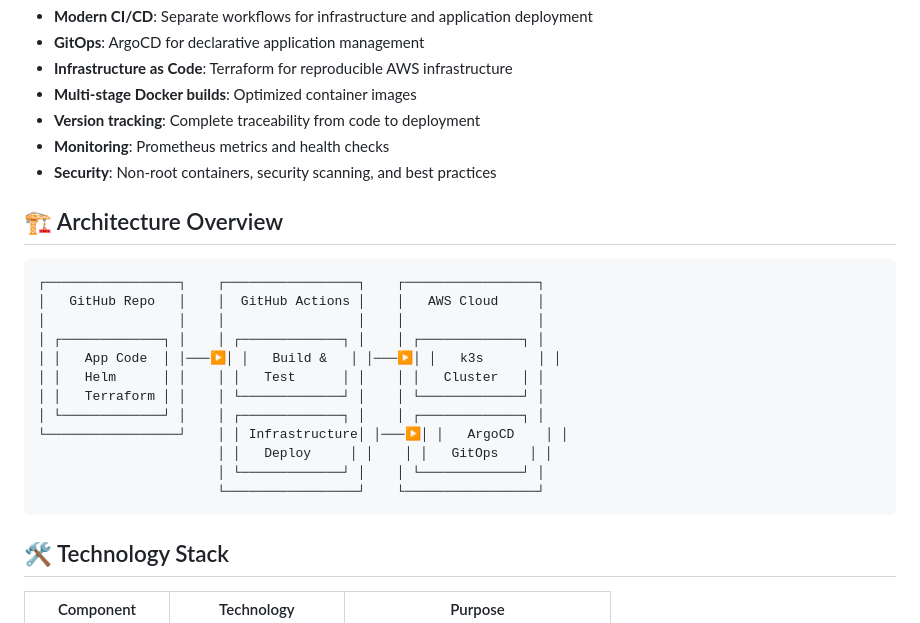
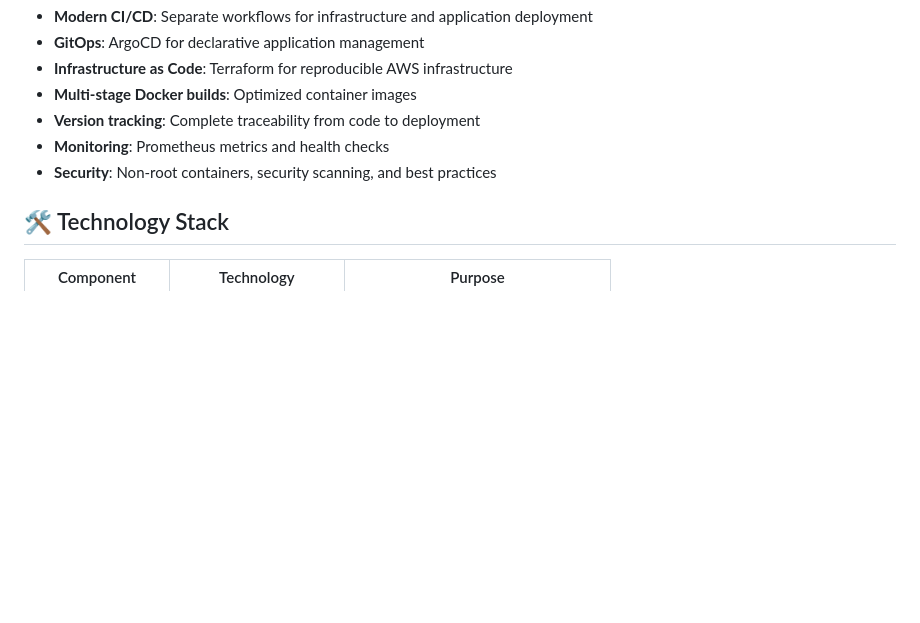
Before and after one commit to Sourav04/demo_k8s_app_aws, a Markdown page: README.md, the part around the change. Drawn GitHub-style; blank space fills up the shorter version.

````diff
--- a/README.md
+++ b/README.md
@@ -21,22 +21,7 @@ This project showcases:
 - **Monitoring**: Prometheus metrics and health checks
 - **Security**: Non-root containers, security scanning, and best practices
 
-## 🏗️ Architecture Overview
 
-```
-┌─────────────────┐    ┌─────────────────┐    ┌─────────────────┐
-│   GitHub Repo   │    │  GitHub Actions │    │   AWS Cloud     │
-│                 │    │                 │    │                 │
-│ ┌─────────────┐ │    │ ┌─────────────┐ │    │ ┌─────────────┐ │
-│ │   App Code  │ │───▶│ │   Build &   │ │───▶│ │   k3s       │ │
-│ │   Helm      │ │    │ │   Test      │ │    │ │   Cluster   │ │
-│ │   Terraform │ │    │ └─────────────┘ │    │ └─────────────┘ │
-│ └─────────────┘ │    │ ┌─────────────┐ │    │ ┌─────────────┐ │
-└─────────────────┘    │ │ Infrastructure│ │───▶│ │   ArgoCD    │ │
-                       │ │   Deploy     │ │    │ │   GitOps    │ │
-                       │ └─────────────┘ │    │ └─────────────┘ │
-                       └─────────────────┘    └─────────────────┘
-```
 
 ## 🛠️ Technology Stack
 
````
